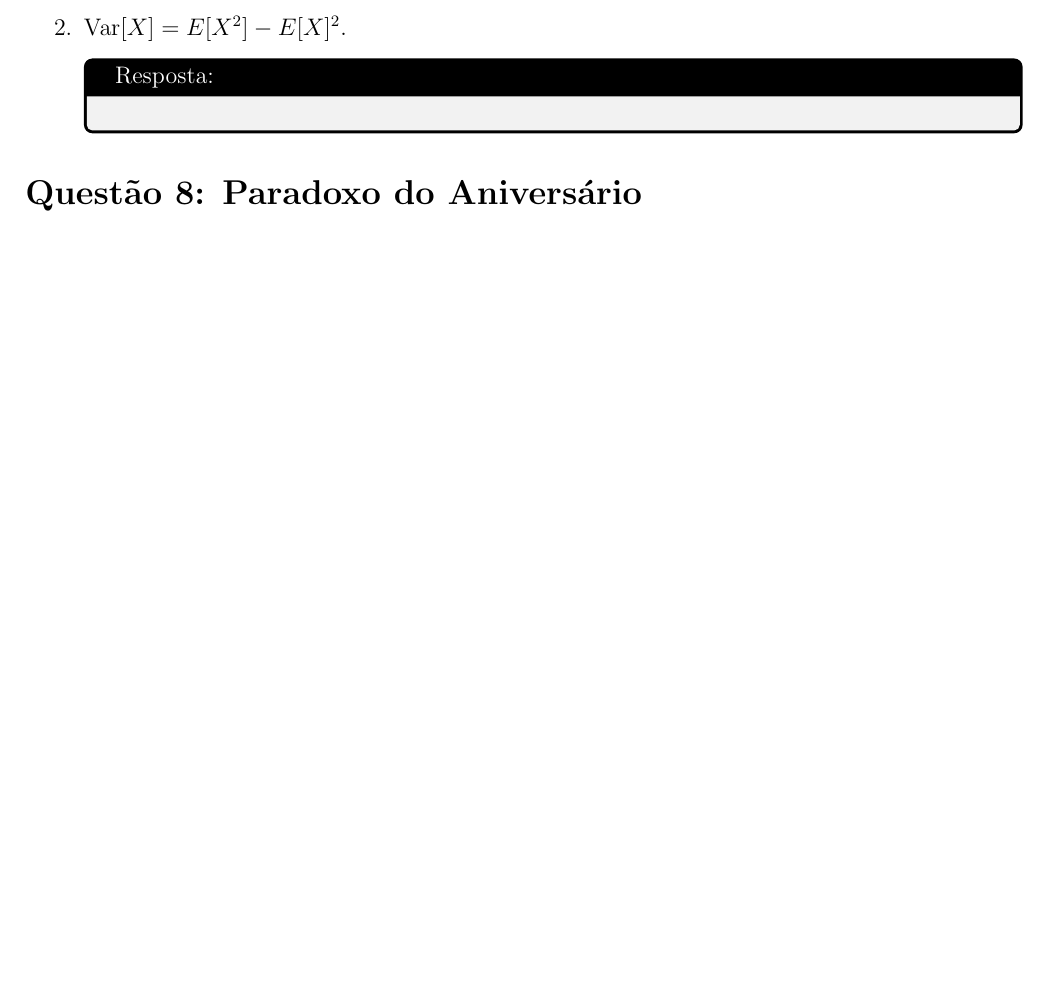
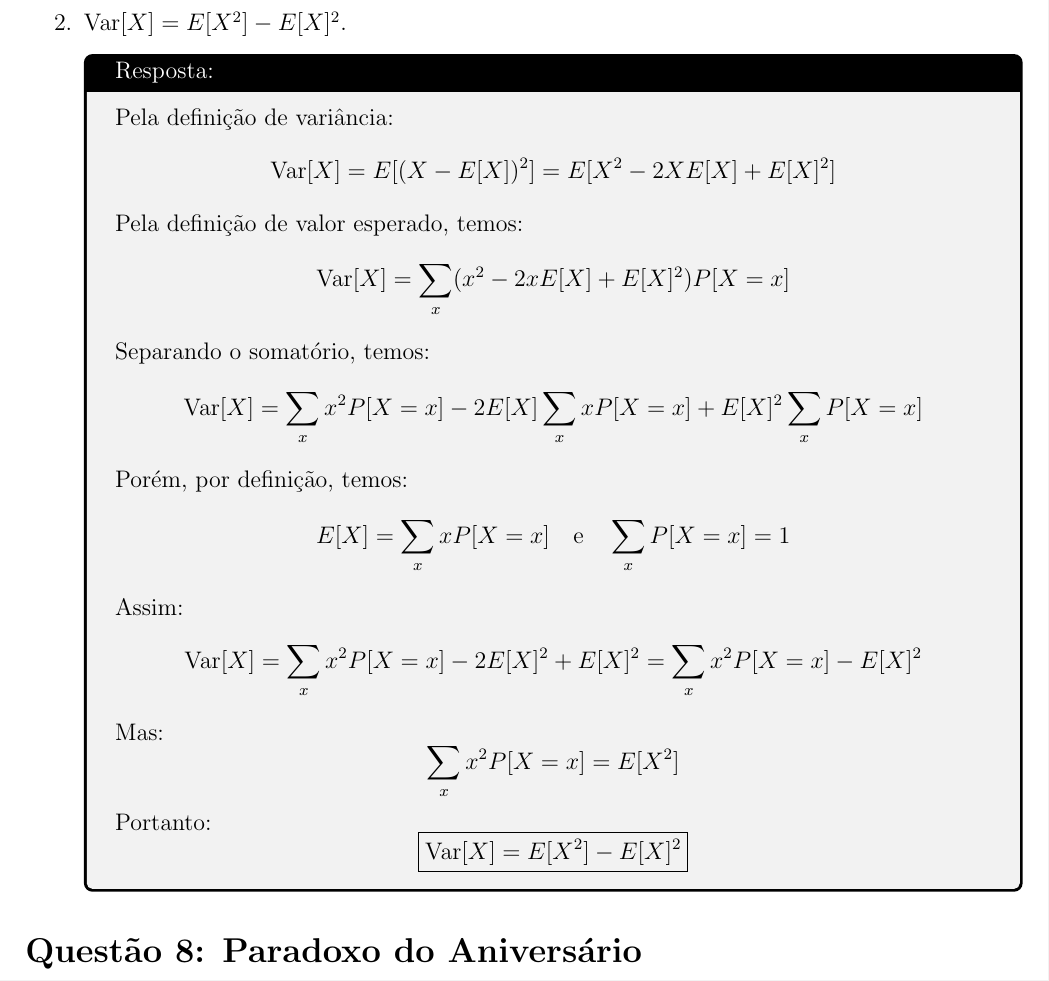
Before and after one commit to lhscaldas/CPS767_MCMC, a LaTeX document (Lista_1/lista_1.tex): part of page 11 of 12 before the commit and part of page 12 of 13 after it, cut so that both start at the same text, the shorter picture padded with empty space. Compiled offline with pdfLaTeX.

Commit message:
questão 7 feita

```diff
--- a/Lista_1/lista_1.tex
+++ b/Lista_1/lista_1.tex
@@ -301,2 +317,16 @@ Sejam $X$ e $Y$ duas variáveis aleatórias discretas. Mostre as seguintes equiv
     \item $\text{Var}[X] = E[X^2] - E[X]^2$.
     \begin{tcolorbox}[colframe=black, title=Resposta:]
+        Pela definição de variância:
+        $$\text{Var}[X] = E[(X - E[X])^2] = E[X^2 - 2X E[X] + E[X]^2]$$
+        Pela definição de valor esperado, temos:
+        $$\text{Var}[X] = \sum_x (x^2 - 2x E[X] + E[X]^2) P[X=x]$$
+        Separando o somatório, temos:
+        $$\text{Var}[X] = \sum_x x^2 P[X=x] - 2 E[X] \sum_x x P[X=x] + E[X]^2 \sum_x P[X=x]$$
+        Porém, por definição, temos:
+        $$E[X] = \sum_x x P[X=x] \quad \text{e} \quad \sum_x P[X=x] = 1$$
+        Assim:
+        $$\text{Var}[X] = \sum_x x^2 P[X=x] - 2 E[X]^2 + E[X]^2 = \sum_x x^2 P[X=x] - E[X]^2$$
+        Mas:
+        $$\sum_x x^2 P[X=x] = E[X^2] $$
+        Portanto:
+        $$\boxed{\text{Var}[X] = E[X^2] - E[X]^2}$$
```
Also changed, not shown: Lista_1/lista_1.pdf, Lista_1/lista_1.tex (19 more changed lines), 1 other file.
